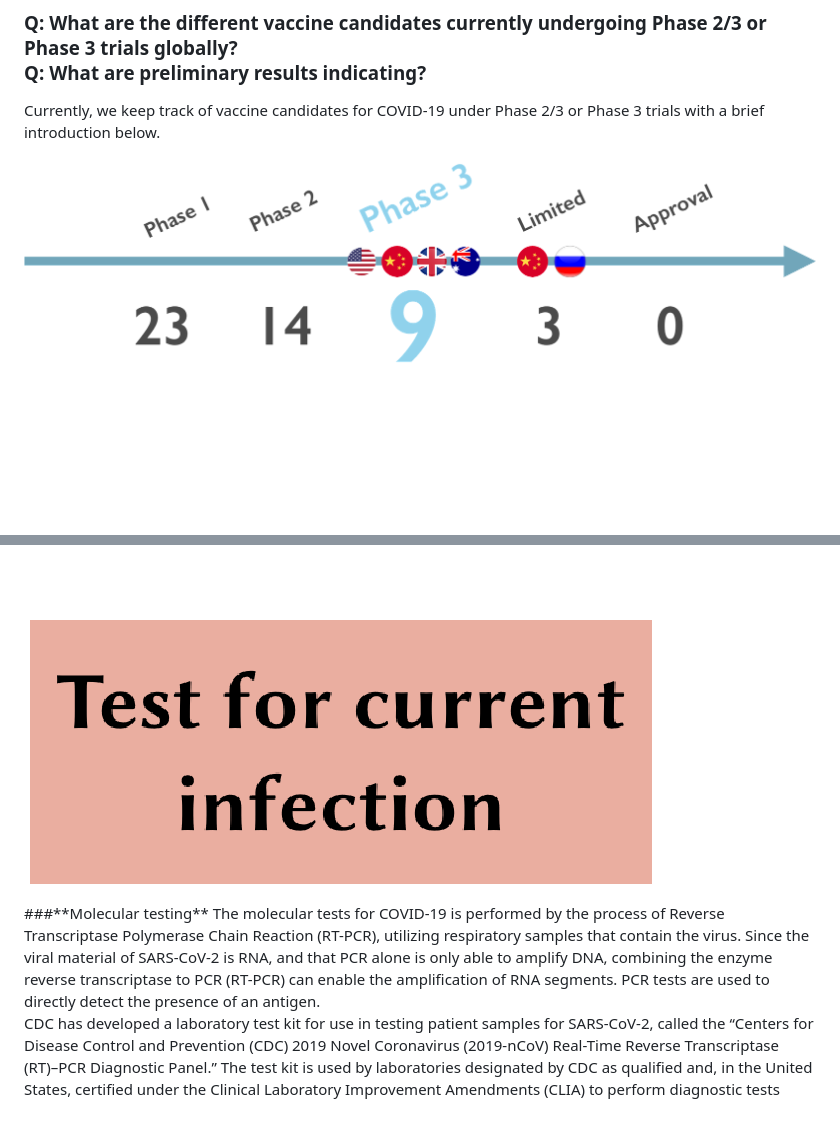
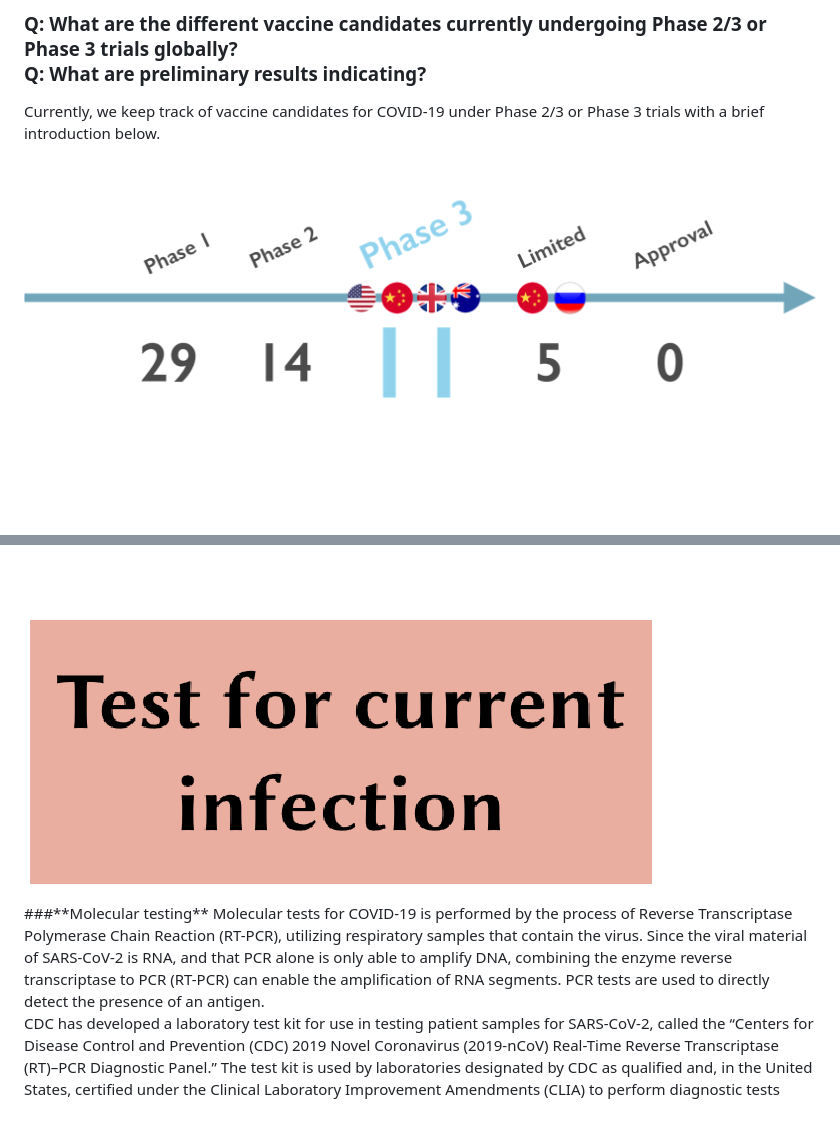
Before and after one commit to covid-research-lib/covid-research-lib.github.io, a Markdown page: index.md, 2 parts joined by grey strips. GitHub-like rendering; pictures changed too: images/vacc_time_new2.png (added); blank space fills up the shorter version.

```diff
--- a/index.md
+++ b/index.md
@@ -35,7 +35,7 @@ Phase 4 trials can also be referred to as post-marketing surveillance. These stu
 
 Currently, we keep track of vaccine candidates for COVID-19 under Phase 2/3 or Phase 3 trials with a brief introduction below.
 
-<img class="full_page_image" src="./images/vacc_time_new.png"><br/>
+<img class="full_page_image" src="./images/vacc_time_new2.png"><br/>
 
 <div id="paper">
    <br/><br/><br>
@@ -211,7 +211,7 @@ In Canada, the “Special Access Program (SAP)” corresponds to EUA in the US.
    <img class="paper_image" src="./images/current.png">
    <div class="paper_text">
 ###**Molecular testing**
-   The molecular tests for COVID-19 is performed by the process of Reverse Transcriptase Polymerase Chain Reaction (RT-PCR), utilizing respiratory samples that contain the virus. Since the viral material of SARS-CoV-2 is RNA, and that PCR alone is only able to amplify DNA, combining the enzyme reverse transcriptase to PCR (RT-PCR) can enable the amplification of RNA segments. PCR tests are used to directly detect the presence of an antigen.
+   Molecular tests for COVID-19 is performed by the process of Reverse Transcriptase Polymerase Chain Reaction (RT-PCR), utilizing respiratory samples that contain the virus. Since the viral material of SARS-CoV-2 is RNA, and that PCR alone is only able to amplify DNA, combining the enzyme reverse transcriptase to PCR (RT-PCR) can enable the amplification of RNA segments. PCR tests are used to directly detect the presence of an antigen.
 
    CDC has developed a laboratory test kit for use in testing patient samples for SARS-CoV-2, called the “Centers for Disease Control and Prevention (CDC) 2019 Novel Coronavirus (2019-nCoV) Real-Time Reverse Transcriptase (RT)­–PCR Diagnostic Panel.” The test kit is used by laboratories designated by CDC as qualified and, in the United States, certified under the Clinical Laboratory Improvement Amendments (CLIA) to perform diagnostic tests
    </div>
```
Also changed, not shown: 2 other files.
